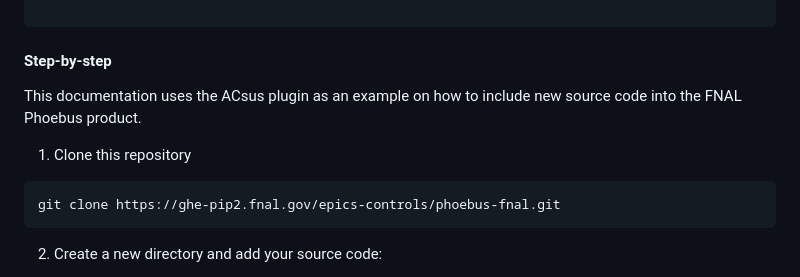
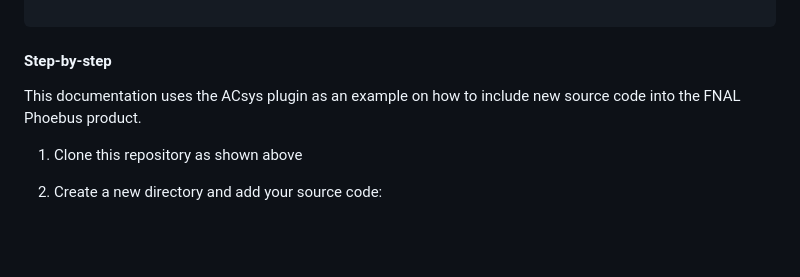
Before and after one commit to fermi-ad/phoebus-fnal, a Markdown page: README.md, the part around one of its changes. Rendered like a GitHub page; blank space fills up the shorter version.

````diff
--- a/README.md
+++ b/README.md
@@ -64,12 +83,10 @@ Under the folder  `product ` there is the FNAL source code.
 
 #### Step-by-step
 
-This documentation uses the ACsus plugin as an example on how to include new source code into the FNAL Phoebus product.
+This documentation uses the ACsys plugin as an example on how to include new source code into the FNAL Phoebus product.
 
-1. Clone this repository
-```
-git clone https://ghe-pip2.fnal.gov/epics-controls/phoebus-fnal.git
-```
+1. Clone this repository as shown above
+
 2. Create a new directory and add your source code:
     1. Using phoebus structure, identify which kind of module is the new app and add the new source code following the same directory structure.
 `products/src/main/java/org/phoebus/<core|pv|applications>/<app_name>/`
````
Also changed, not shown: other parts of README.md (+34 -15 lines).
